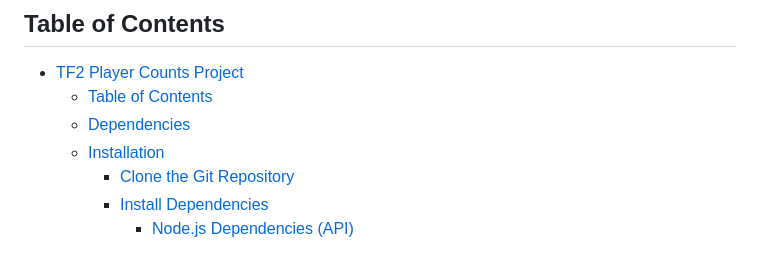
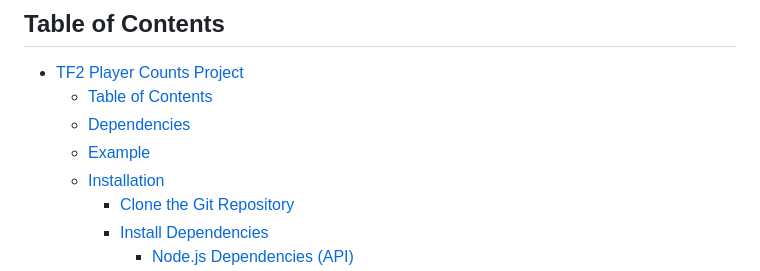
Before and after one commit to la127/it3038c-scripts, a Markdown page: final-project/README.md, the part around one of its changes. Drawn GitHub-style.

Commit message:
add example screenshot

```diff
--- a/final-project/README.md
+++ b/final-project/README.md
@@ -6,6 +6,7 @@ Welcome to the TF2 Player Counts project! This project provides a simple API to
 - [TF2 Player Counts Project](#tf2-player-counts-project)
   - [Table of Contents](#table-of-contents)
   - [Dependencies](#dependencies)
+  - [Example](#example)
   - [Installation](#installation)
     - [Clone the Git Repository](#clone-the-git-repository)
     - [Install Dependencies](#install-dependencies)
```
Also changed, not shown: other parts of final-project/README.md (+4 -1 lines).
